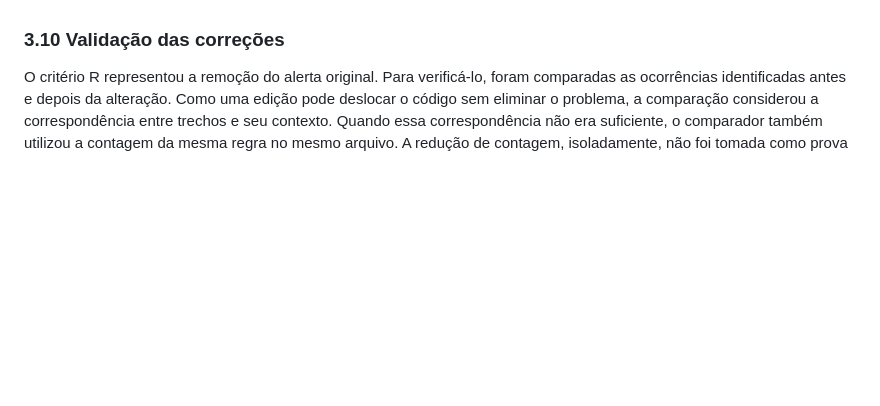
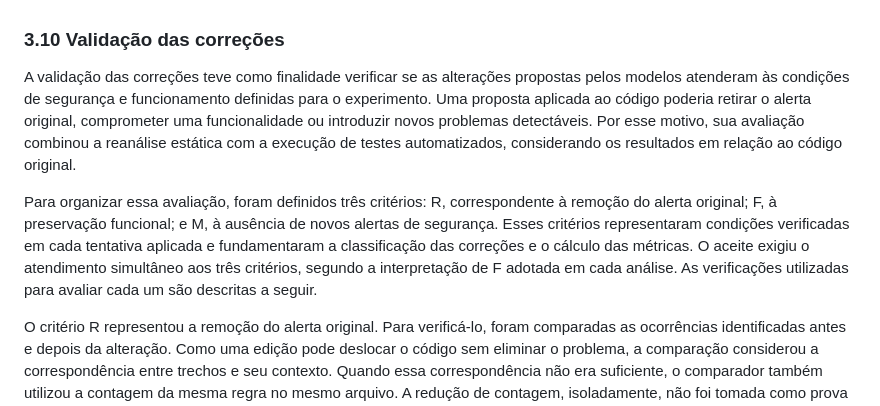
Before and after one commit to MatheussBrant/TCC2---Escrita, a Markdown page: manuscrito/03-metodologia.md, the part around the change. GitHub-like rendering; blank space fills up the shorter version.

Commit message:
paragrafo de criterios

```diff
--- a/manuscrito/03-metodologia.md
+++ b/manuscrito/03-metodologia.md
@@ -292,6 +292,10 @@ As campanhas finais foram configuradas para até quatro casos em paralelo, mante
 
 ### 3.10 Validação das correções
 
+A validação das correções teve como finalidade verificar se as alterações propostas pelos modelos atenderam às condições de segurança e funcionamento definidas para o experimento. Uma proposta aplicada ao código poderia retirar o alerta original, comprometer uma funcionalidade ou introduzir novos problemas detectáveis. Por esse motivo, sua avaliação combinou a reanálise estática com a execução de testes automatizados, considerando os resultados em relação ao código original.
+
+Para organizar essa avaliação, foram definidos três critérios: R, correspondente à remoção do alerta original; F, à preservação funcional; e M, à ausência de novos alertas de segurança. Esses critérios representaram condições verificadas em cada tentativa aplicada e fundamentaram a classificação das correções e o cálculo das métricas. O aceite exigiu o atendimento simultâneo aos três critérios, segundo a interpretação de F adotada em cada análise. As verificações utilizadas para avaliar cada um são descritas a seguir.
+
 O critério R representou a remoção do alerta original. Para verificá-lo, foram comparadas as ocorrências identificadas antes e depois da alteração. Como uma edição pode deslocar o código sem eliminar o problema, a comparação considerou a correspondência entre trechos e seu contexto. Quando essa correspondência não era suficiente, o comparador também utilizou a contagem da mesma regra no mesmo arquivo. A redução de contagem, isoladamente, não foi tomada como prova de remoção de uma ocorrência específica sem correspondência.
 
 O critério M representou a ausência de novos alertas na reanálise do projeto sob o perfil fixado. A avaliação observou também erros de leitura e limitações de análise, que poderiam impedir uma conclusão. O uso de contagens possui uma limitação: a retirada e a criação de ocorrências equivalentes no mesmo arquivo podem se compensar. Assim, M descreve o que foi observado pelo detector nas condições registradas, sem assegurar que nenhuma vulnerabilidade fora de seu alcance tenha sido introduzida.
```
